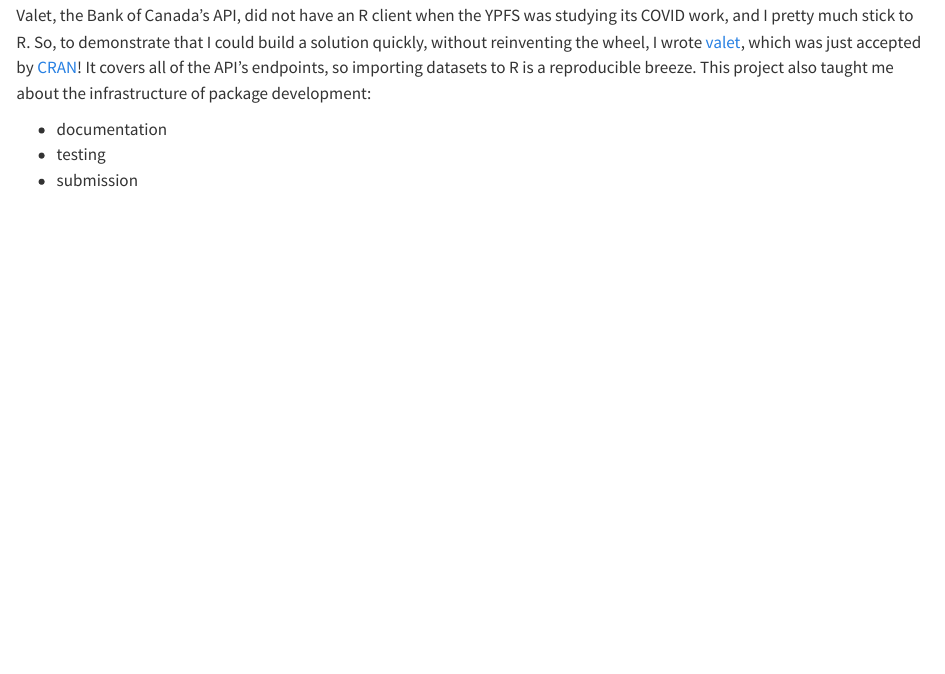
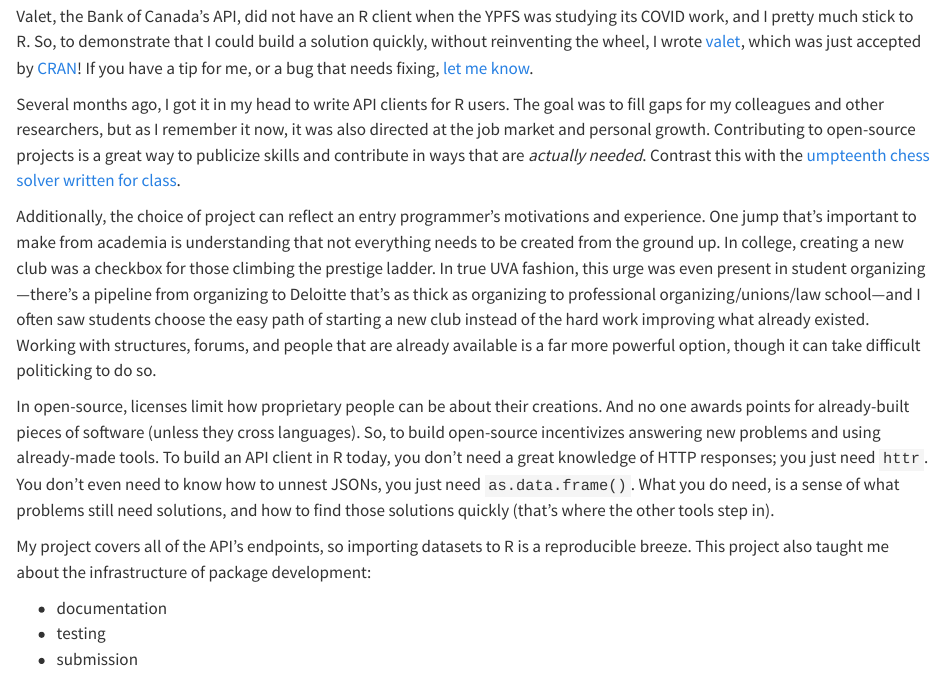
Before and after one commit to runkelcorey/blog, a Quarto document (posts/2022-04-09-tip-the-valet/index.qmd): the page in a window 1100 px wide, from 570 px down before the commit and from 130 px down after it, so that both start at the same text. Rendered offline with R 4.5, knitr and Pandoc in place of Quarto, with nearby package versions.

Commit message:
Amended Valet post

```diff
--- a/posts/2022-04-09-tip-the-valet/index.qmd
+++ b/posts/2022-04-09-tip-the-valet/index.qmd
@@ -6,6 +6,11 @@ categories:
   - code bits
   - R
 ---
+
+Valet, the Bank of Canada's API, did not have an R client when the YPFS was studying its COVID work, and I pretty much stick to R.
+So, to demonstrate that I could build a solution quickly, without reinventing the wheel, I wrote [valet](runkelcorey.github.io/valet/), which was just accepted by [CRAN](https://cran.r-project.org/package=valet)!
+If you have a tip for me, or a bug that needs fixing, [let me know](https://github.com/runkelcorey/valet/issues).
+
 
 Several months ago, I got it in my head to write API clients for R users.
 The goal was to fill gaps for my colleagues and other researchers, but as I remember it now, it was also directed at the job market and personal growth.
@@ -25,9 +30,7 @@ To build an API client in R today, you don't need a great knowledge of HTTP resp
 You don't even need to know how to unnest JSONs, you just need `as.data.frame()`.
 What you do need, is a sense of what problems still need solutions, and how to find those solutions quickly (that's where the other tools step in).
 
-Valet, the Bank of Canada's API, did not have an R client when the YPFS was studying its COVID work, and I pretty much stick to R.
-So, to demonstrate that I could build a solution quickly, without reinventing the wheel, I wrote [valet](runkelcorey.github.io/valet/), which was just accepted by [CRAN](https://cran.r-project.org/package=valet)!
-It covers all of the API's endpoints, so importing datasets to R is a reproducible breeze.
+My project covers all of the API's endpoints, so importing datasets to R is a reproducible breeze.
 This project also taught me about the infrastructure of package development:
 
 * documentation
```
Also changed, not shown: .quarto/crossref/about.qmd/about.html.json, .quarto/crossref/posts/2019-08-27-vertigo-1958/index.qmd/index.html.json, .quarto/crossref/posts/2019-11-21-american-heartbreak/index.qmd/index.html.json, .quarto/crossref/posts/2019-11-30-jojo-rabbit-review/index.qmd/index.html.json, .quarto/crossref/posts/2020-02-15-david-lynch-is-toying-with-us/index.qmd/index.html.json, .quarto/crossref/posts/2020-07-01-reserve-liquidity-facilities-shift-from-advanced-economies-to-emerging-markets/index.qmd/index.html.json, .quarto/crossref/posts/2020-11-13-small-economies-face-mobile-payments/index.qmd/index.html.json, .quarto/crossref/posts/2020-12-07-how-long-do-actors-have-left/index.qmd/index.html.json, .quarto/crossref/posts/2021-03-25-maybe-i-will-put-vertigo-to-rest-after-this-post/index.qmd/index.html.json, .quarto/crossref/posts/2021-08-26-open-data-ambitions/index.qmd/index.html.json, .quarto/crossref/posts/2022-04-09-scrapping-everything-excitedly/index.qmd/index.html.json, .quarto/crossref/posts/2022-04-09-why-i-read-career-blogs/index.qmd/index.html.json, .quarto/idx/posts/2022-04-09-tip-the-valet/index.qmd.json.
